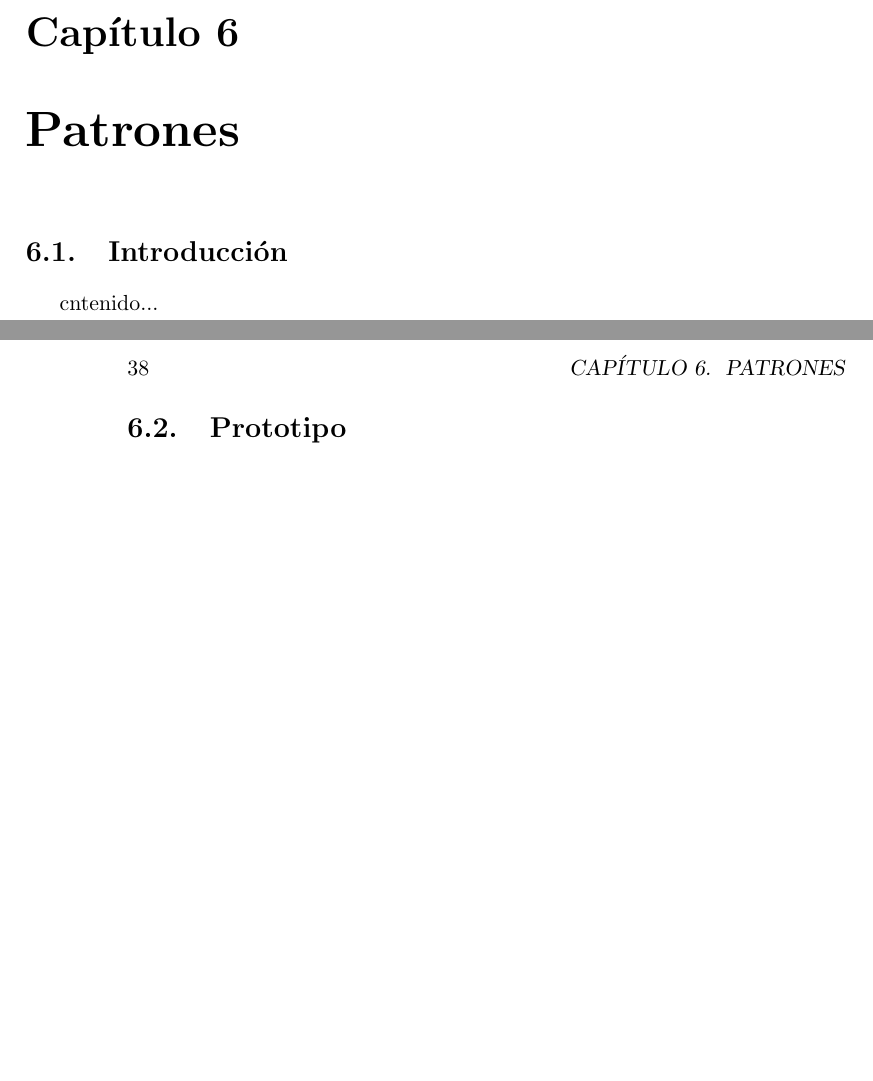
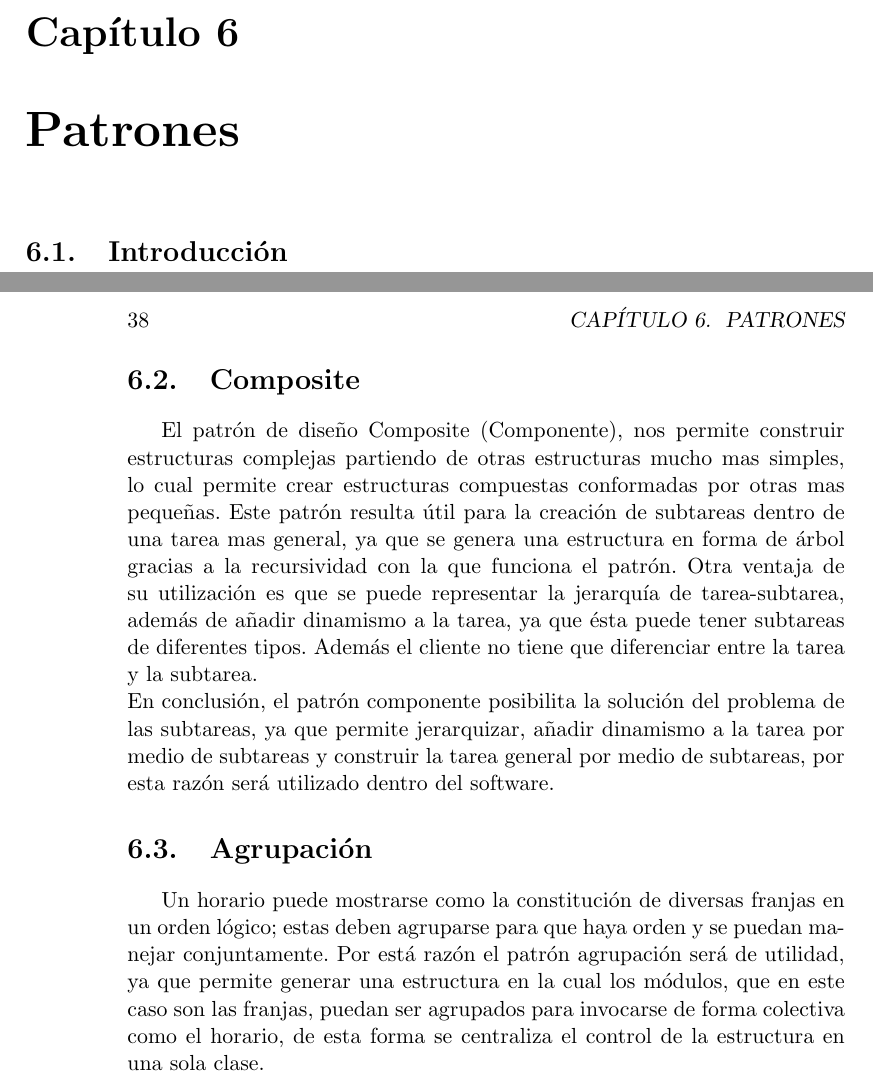
Before and after one commit to MoraSebastian/FIS-proyect, a LaTeX book (informe.tex, which reads diseno/patrones/patrones.tex): two parts of pages 37 and 38 of 53, joined at a grey line, cut so that both start at the same text, the shorter picture padded with empty space. Compiled offline with pdfLaTeX.

Commit message:
Se añadio los textos para los 2 patrons (composute y agragación) Mañana añado lo otro
Signed-off-by: estefaniag08 <estefaniag08@hotmail.com>

```diff
--- a/diseno/patrones/patrones.tex
+++ b/diseno/patrones/patrones.tex
@@ -1,6 +1,12 @@
 \chapter{Patrones}
 \section{Introducción}
-cntenido...
+
 \newpage
 
-\section{Prototipo}
+\section{Composite}
+El patrón de diseño Composite (Componente), nos permite construir estructuras complejas partiendo de otras estructuras mucho mas simples, lo cual permite crear estructuras compuestas conformadas por otras mas pequeñas. Este patrón resulta útil para la creación de subtareas dentro de una tarea mas general, ya que se genera una estructura en forma de árbol gracias a la recursividad con la que funciona el patrón. Otra ventaja de su utilización es que se puede representar la jerarquía de tarea-subtarea, además de añadir dinamismo a la tarea, ya que ésta puede tener subtareas de diferentes tipos. Además el cliente no tiene que diferenciar entre la tarea y la subtarea.
+\\
+En conclusión, el patrón componente posibilita la solución del problema de las subtareas, ya que permite jerarquizar, añadir dinamismo a la tarea por medio de subtareas y construir la tarea general por medio de subtareas, por esta razón será utilizado dentro del software.
+
+\section{Agrupación}
+Un horario puede mostrarse como la constitución de diversas franjas en un orden lógico; estas deben agruparse para que haya orden y se puedan manejar conjuntamente. Por está razón el patrón agrupación será de utilidad, ya que permite generar una estructura en la cual los módulos, que en este caso son las franjas, puedan ser agrupados para invocarse de forma colectiva como el horario, de esta forma se centraliza el control de la estructura en una sola clase.
```
Also changed, not shown: informe.pdf, 4 other files.
